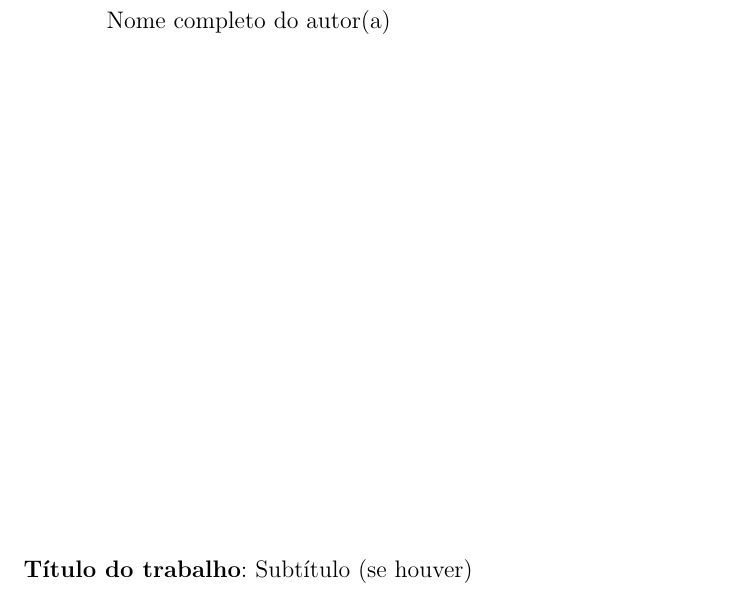
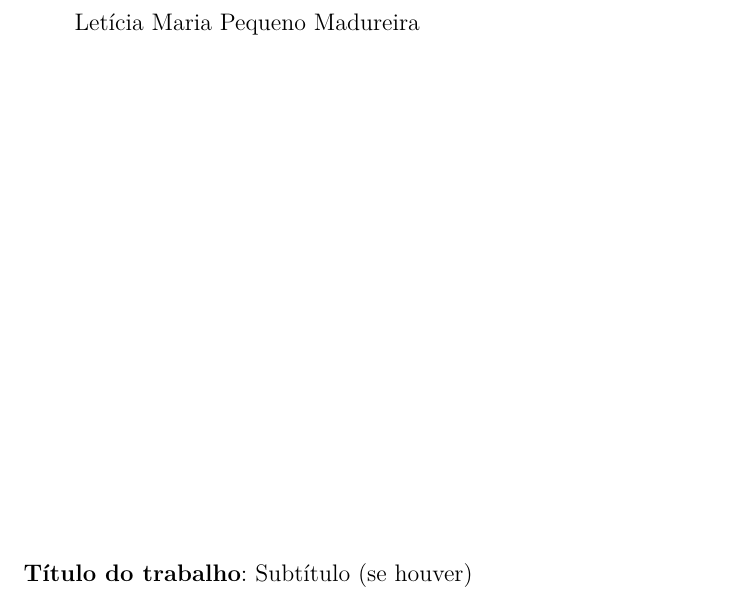
Before and after one commit to Leticia-maria/undergrad-thesis, a LaTeX thesis (main.tex): part of page 2 of 24, cut at the place of the change. Compiled offline with pdfLaTeX.

Commit message:
Updates from Overleaf

```diff
--- a/main.tex
+++ b/main.tex
@@ -92,7 +92,7 @@
 % Informações de dados para CAPA e FOLHA DE ROSTO
 % ---
 % FIXME Substituir 'Nome completo do autor' pelo seu nome.
-\autor{Nome completo do autor(a)}
+\autor{Letícia Maria Pequeno Madureira}
 % FIXME Substituir 'Título do trabalho' pelo título da trabalho.
 \titulo{Título do trabalho}
 % FIXME Substituir 'Subtítulo (se houver)' pelo subtítulo da trabalho.
```
